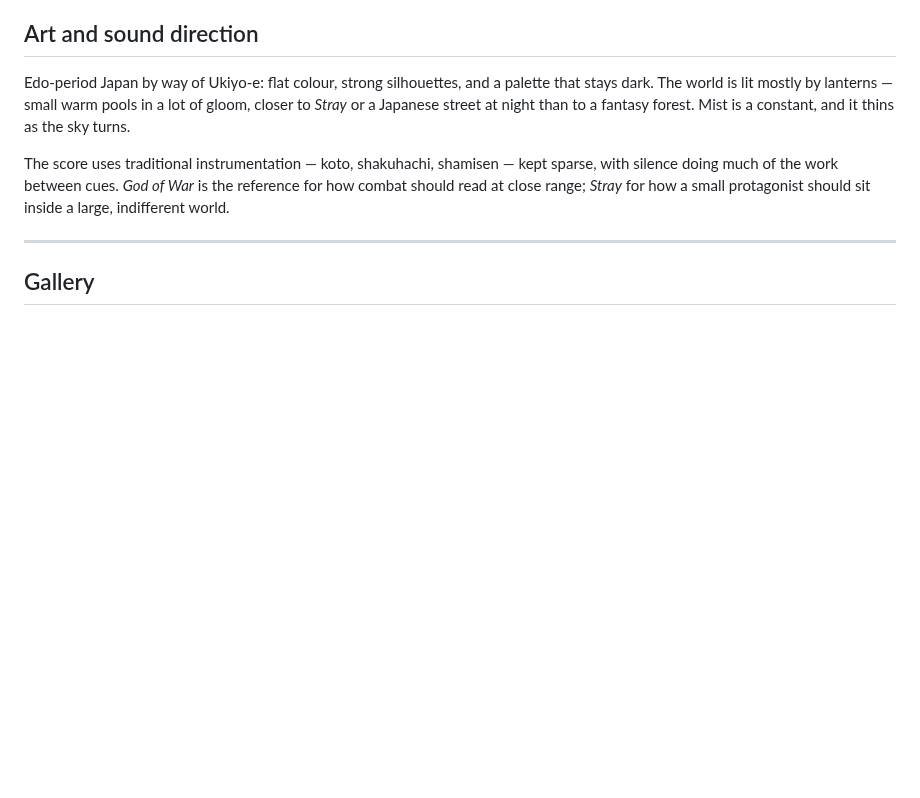
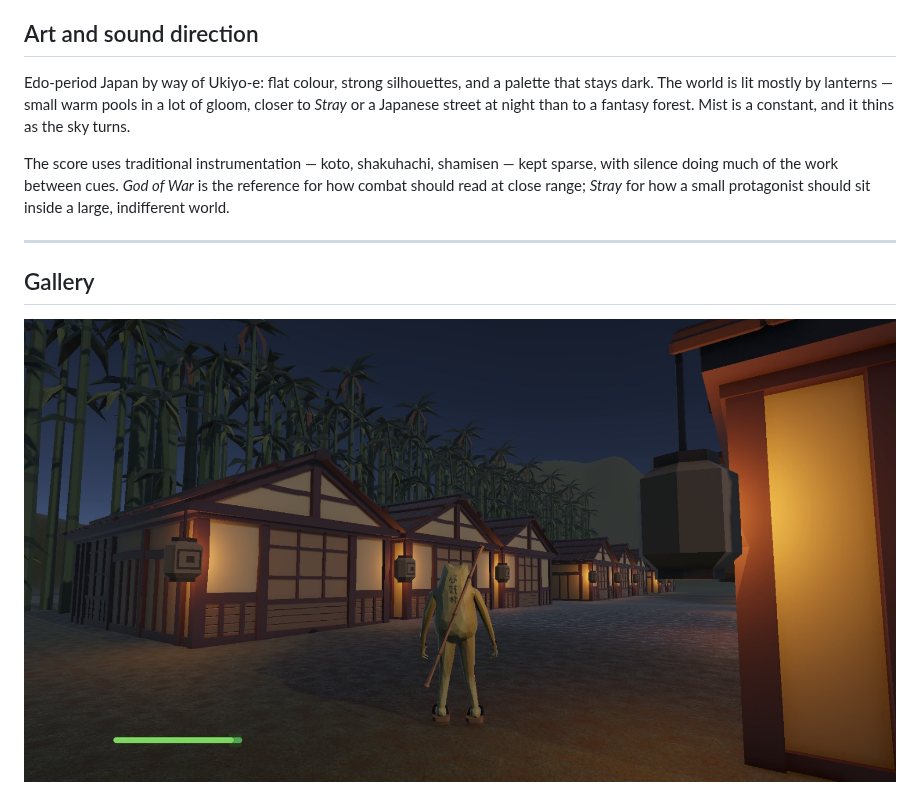
Before and after one commit to TMartinez0744/Green-Mist-v1, a Markdown page: README.md, the part around the change. Drawn GitHub-style; pictures changed too: docs/images/onji.jpg (added); blank space fills up the shorter version.

Commit message:
Add Onji screenshot to the README gallery

```diff
--- a/README.md
+++ b/README.md
@@ -47,6 +47,8 @@ The score uses traditional instrumentation — koto, shakuhachi, shamisen — ke
 
 ## Gallery
 
+![Onji on the lantern-lit street before setting out](docs/images/onji.jpg)
+
 ![Night over the village, the torii ahead](docs/images/night.jpg)
 
 ![The village before the climb](docs/images/village.jpg)
```
